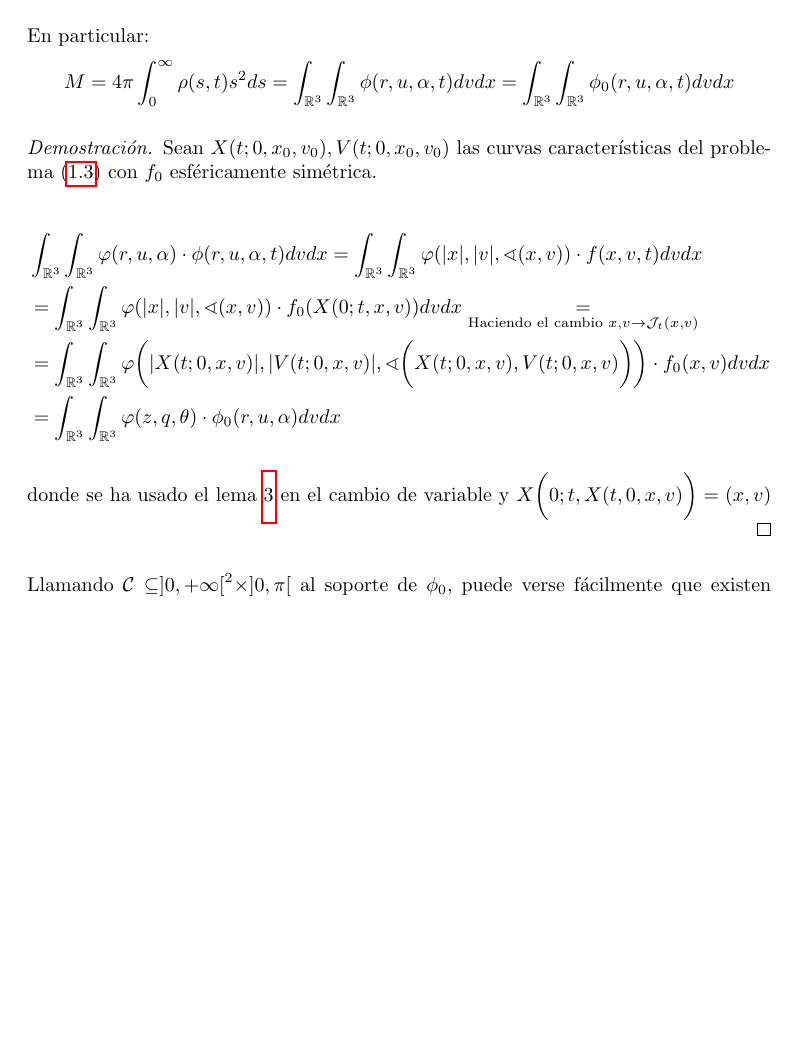
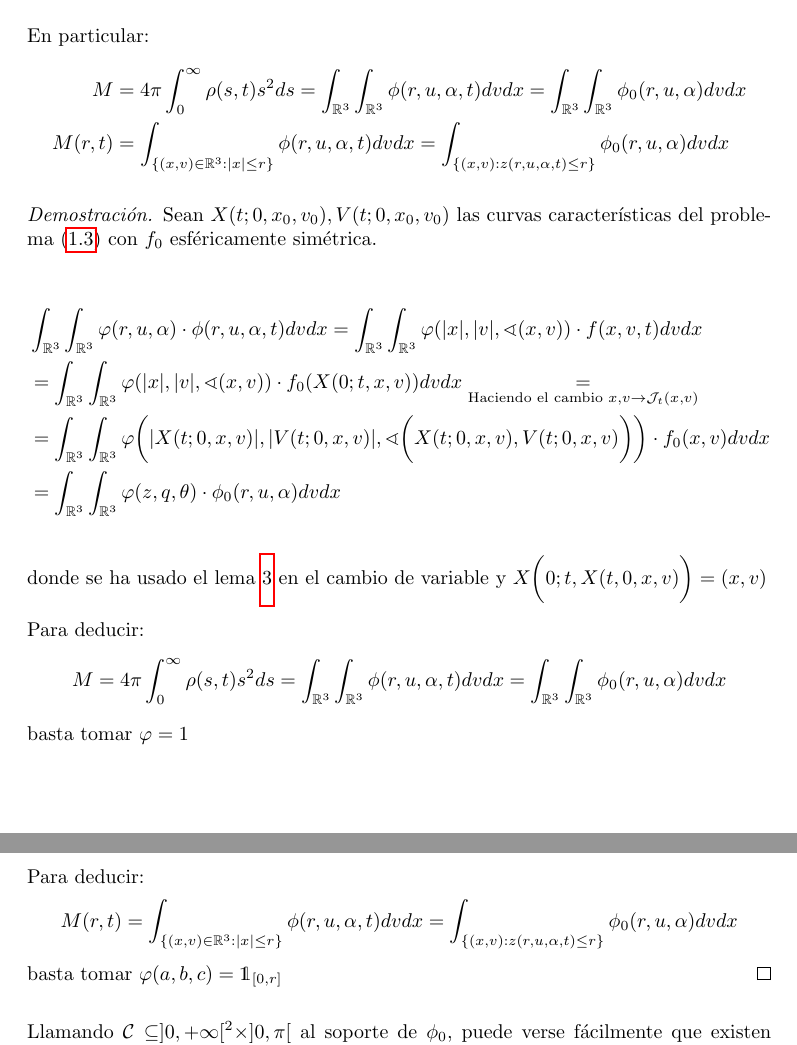
Before and after one commit to ncordon/math-notes, a LaTeX document (analysis/transport.tex): part of page 9 of 24 before the commit and two parts of pages 9 and 10 of 25 after it, the two joined at a grey line, cut so that both start at the same text, the shorter picture padded with empty space. Compiled offline with pdfLaTeX.

Commit message:
Últimos retoques al trabajo de transporte

```diff
--- a/analysis/transport.tex
+++ b/analysis/transport.tex
@@ -338,13 +348,14 @@ Sabemos que $\mathcal{J}_t(x,v)$ es una biyección de $\mathbb{R}^3 \times \math
 Llamando $z = z(r,u,\alpha,t), q = q(r,u,\alpha,t), \theta = \theta(r,u,\alpha,t)$, tenemos que para todo $\varphi \in L^{\infty}(]0,+\infty[^2 \times ]0,\pi[)$:
 \[
     \int_{\mathbb{R}^3}\int_{\mathbb{R}^3} \varphi(r,u,\alpha) \cdot \phi(r,u,\alpha,t) dv dx =
-    \int_{\mathbb{R}^3}\int_{\mathbb{R}^3} \varphi(z,q,\theta) \cdot \phi_0(r,u,\alpha,t) dv dx
+    \int_{\mathbb{R}^3}\int_{\mathbb{R}^3} \varphi(z,q,\theta) \cdot \phi_0(r,u,\alpha) dv dx
 \]
 
 En particular:
-\[
-M = 4\pi \int_0^{\infty} \rho(s,t) s^2 ds = \int_{\mathbb{R}^3} \int_{\mathbb{R}^3} \phi(r,u,\alpha,t) dv dx = \int_{\mathbb{R}^3}\int_{\mathbb{R}^3} \phi_0(r,u,\alpha,t) dv dx
-\]
+\begin{align*}
+M &= 4\pi \int_0^{\infty} \rho(s,t) s^2 ds = \int_{\mathbb{R}^3} \int_{\mathbb{R}^3} \phi(r,u,\alpha,t) dv dx = \int_{\mathbb{R}^3}\int_{\mathbb{R}^3} \phi_0(r,u,\alpha) dv dx\\
+M(r,t) &= \int_{\{(x,v)\in \mathbb{R}^3:|x| \le r\}} \phi(r,u,\alpha,t) dv dx = \int_{\{(x,v): z(r,u,\alpha,t) \le r\}} \phi_0(r,u,\alpha) dv dx
+\end{align*}
 \end{fact}
 
 \begin{proof}
@@ -358,6 +369,18 @@ Sean $X(t; 0, x_0, v_0), V(t; 0, x_0, v_0)$ las curvas características del prob
  \end{align*}
 
  donde se ha usado el lema \ref{lemma:cv-vp} en el cambio de variable y $X\bigg(0;t,X(t,0,x,v)\bigg) = (x,v)$
+
+ Para deducir:
+ \[
+  M = 4\pi \int_0^{\infty} \rho(s,t) s^2 ds = \int_{\mathbb{R}^3} \int_{\mathbb{R}^3} \phi(r,u,\alpha,t) dv dx = \int_{\mathbb{R}^3}\int_{\mathbb{R}^3} \phi_0(r,u,\alpha) dv dx
+ \]
+ basta tomar $\varphi=1$
+
+ Para deducir:
+ \[
+  M(r,t) = \int_{\{(x,v)\in \mathbb{R}^3:|x| \le r\}} \phi(r,u,\alpha,t) dv dx = \int_{\{(x,v): z(r,u,\alpha,t) \le r\}} \phi_0(r,u,\alpha) dv dx
+ \]
+ basta tomar $\varphi(a,b,c) = \mathds{1}_{[0,r]}$
 \end{proof}
 
 
```
Also changed, not shown: analysis/transport.tex (16 more changed lines).
